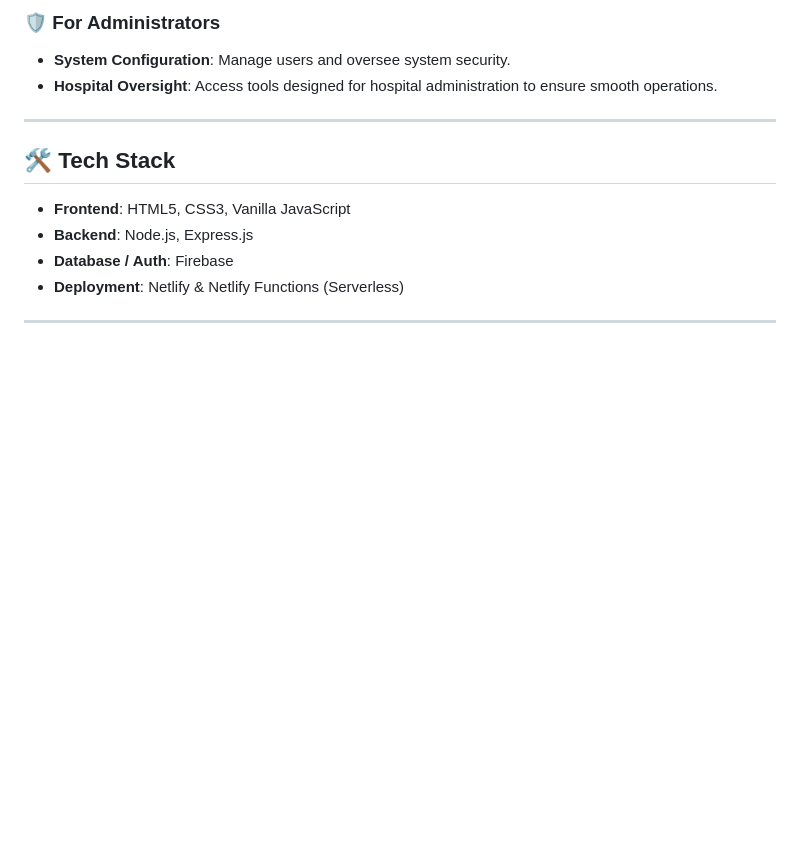
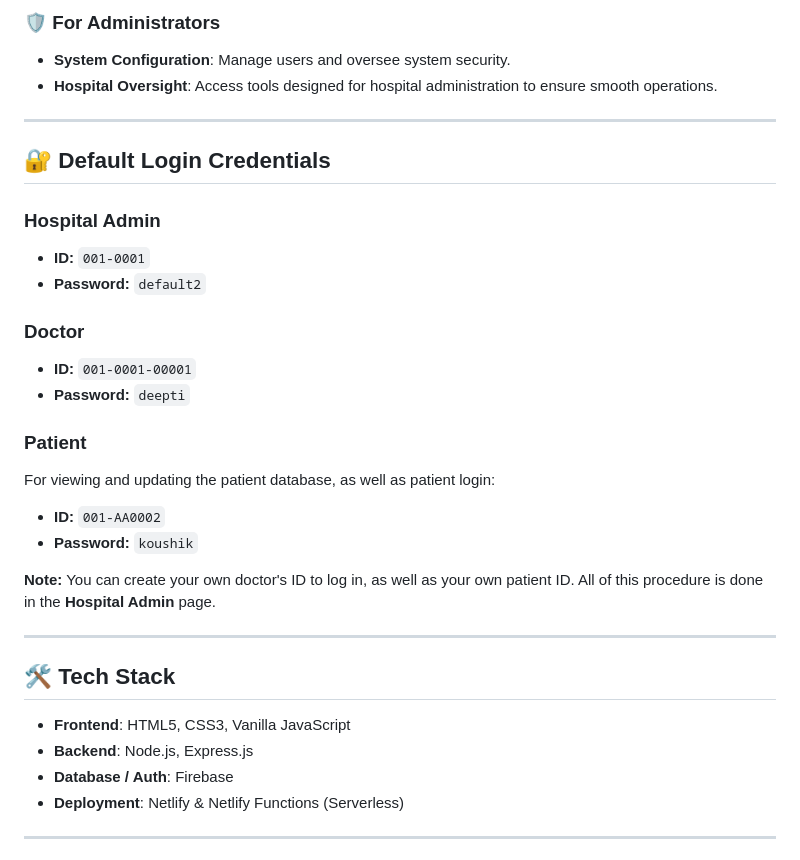
Before and after one commit to harshithsr20/Health-Data-information-and-Management-System, a Markdown page: README.md, the part around the change. Rendered like a GitHub page; blank space fills up the shorter version.

Commit message:
docs: add default login credentials section to README

```diff
--- a/README.md
+++ b/README.md
@@ -25,6 +25,25 @@ Welcome to **HDIMS**, the future of medical data organization! HDIMS is a compre
 ### 🛡️ For Administrators
 - **System Configuration**: Manage users and oversee system security.
 - **Hospital Oversight**: Access tools designed for hospital administration to ensure smooth operations.
+
+---
+
+## 🔐 Default Login Credentials
+
+### Hospital Admin
+- **ID:** `001-0001`
+- **Password:** `default2`
+
+### Doctor
+- **ID:** `001-0001-00001`
+- **Password:** `deepti`
+
+### Patient
+For viewing and updating the patient database, as well as patient login:
+- **ID:** `001-AA0002`
+- **Password:** `koushik`
+
+**Note:** You can create your own doctor's ID to log in, as well as your own patient ID. All of this procedure is done in the **Hospital Admin** page.
 
 ---
 
```
